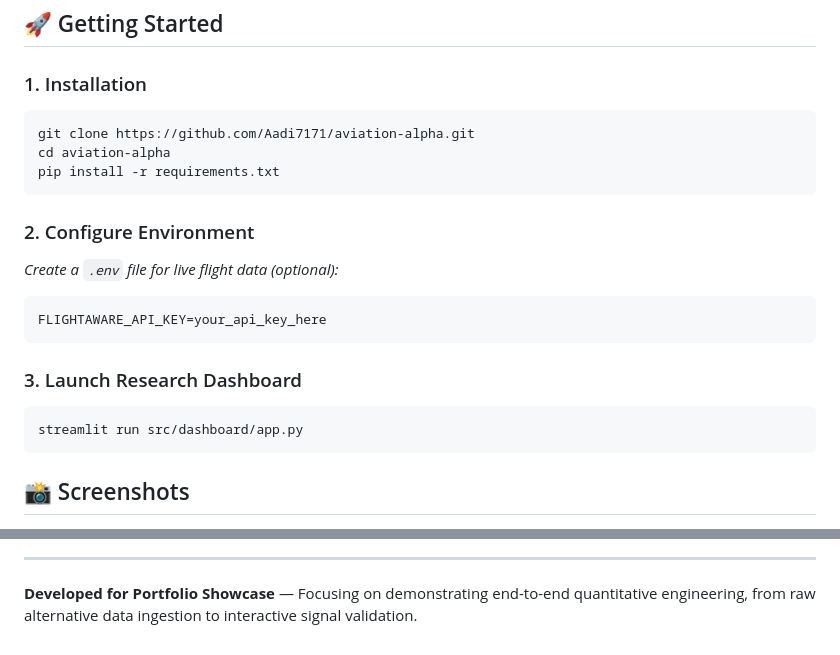
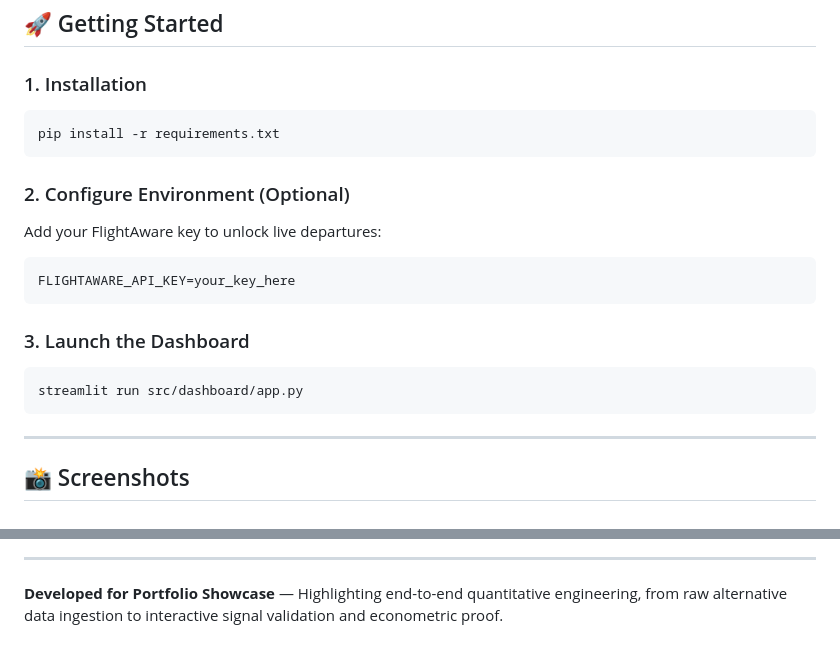
Before and after one commit to Aadi7171/aviation-alpha, a Markdown page: README.md, 2 parts joined by grey strips. Drawn GitHub-style.

````diff
--- a/README.md
+++ b/README.md
@@ -80,22 +98,22 @@ Statistical tests to determine if aviation stress signals have predictive power
 
 ### 1. Installation
 ```bash
-git clone https://github.com/Aadi7171/aviation-alpha.git
-cd aviation-alpha
 pip install -r requirements.txt
 ```
 
-### 2. Configure Environment
-*Create a `.env` file for live flight data (optional):*
+### 2. Configure Environment (Optional)
+Add your FlightAware key to unlock live departures:
 ```env
-FLIGHTAWARE_API_KEY=your_api_key_here
+FLIGHTAWARE_API_KEY=your_key_here
 ```
 
-### 3. Launch Research Dashboard
+### 3. Launch the Dashboard
 ```bash
 streamlit run src/dashboard/app.py
 ```
 
+---
+
 ## 📸 Screenshots
 
 <div align="center">
@@ -106,4 +124,4 @@ streamlit run src/dashboard/app.py
 
 ---
 
-**Developed for Portfolio Showcase** — Focusing on demonstrating end-to-end quantitative engineering, from raw alternative data ingestion to interactive signal validation.
+**Developed for Portfolio Showcase** — Highlighting end-to-end quantitative engineering, from raw alternative data ingestion to interactive signal validation and econometric proof.
````
Also changed, not shown: other parts of README.md (+45 -27 lines).
